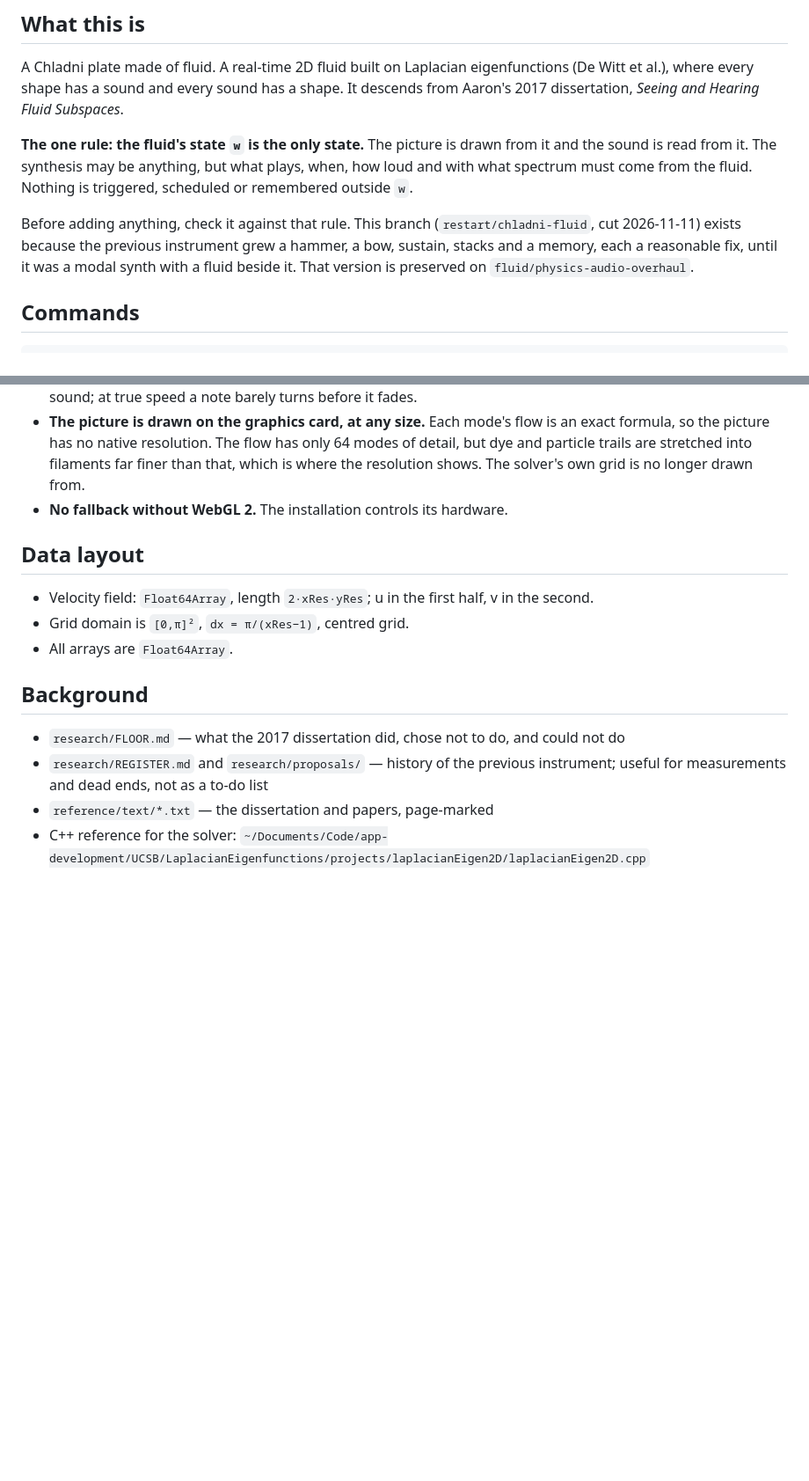
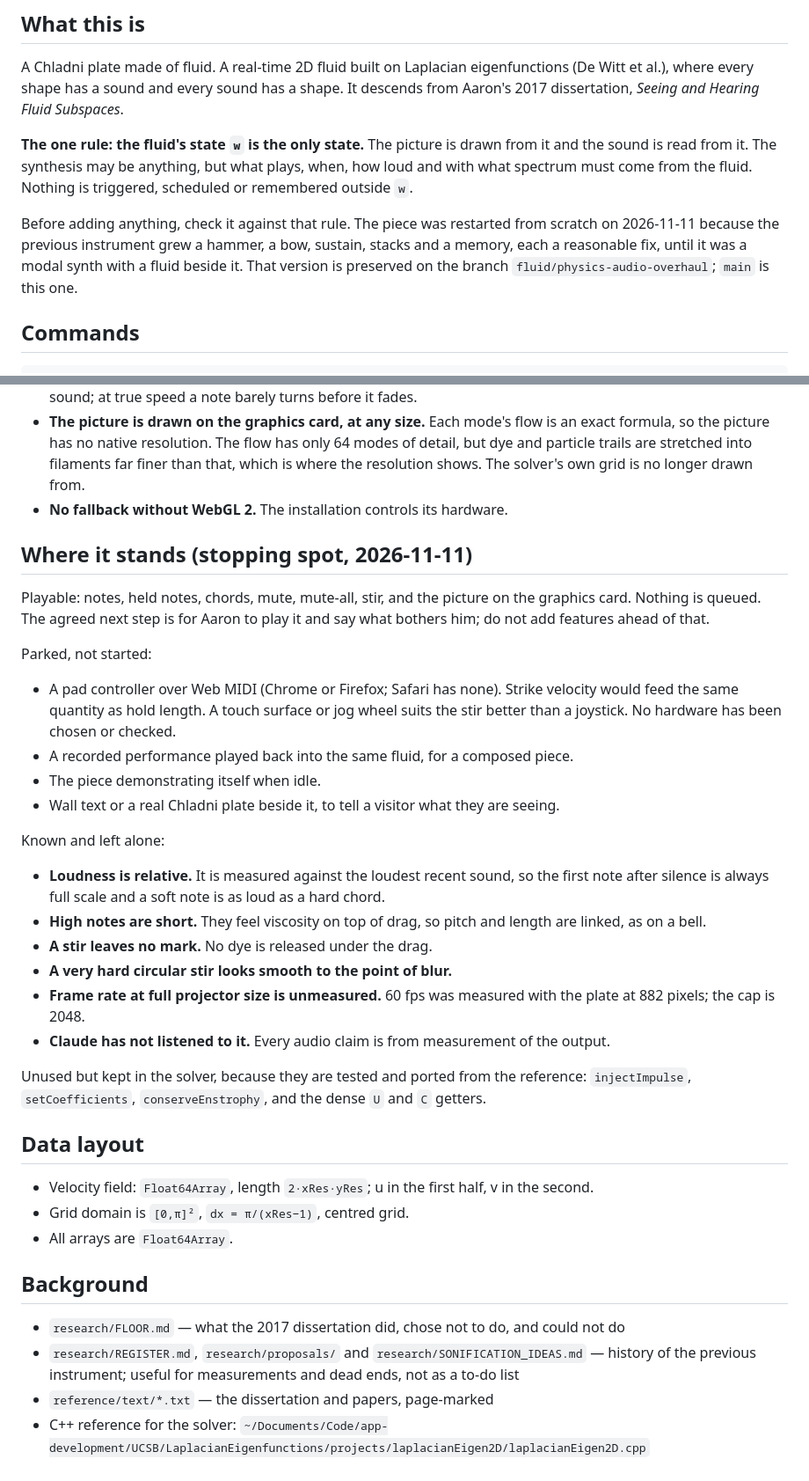
Before and after one commit to aadjones/laplacian-fluid-sonification, a Markdown page: CLAUDE.md, 2 parts joined by grey strips. Shown at 88% size. Rendered like a GitHub page; blank space fills up the shorter version.

```diff
--- a/CLAUDE.md
+++ b/CLAUDE.md
@@ -11,10 +11,10 @@ the sound is read from it. The synthesis may be anything, but what plays, when,
 and with what spectrum must come from the fluid. Nothing is triggered, scheduled or
 remembered outside `w`.
 
-Before adding anything, check it against that rule. This branch (`restart/chladni-fluid`,
-cut 2026-11-11) exists because the previous instrument grew a hammer, a bow, sustain,
-stacks and a memory, each a reasonable fix, until it was a modal synth with a fluid beside
-it. That version is preserved on `fluid/physics-audio-overhaul`.
+Before adding anything, check it against that rule. The piece was restarted from scratch on
+2026-11-11 because the previous instrument grew a hammer, a bow, sustain, stacks and a
+memory, each a reasonable fix, until it was a modal synth with a fluid beside it. That
+version is preserved on the branch `fluid/physics-audio-overhaul`; `main` is this one.
 
 ## Commands
 
@@ -76,6 +76,34 @@ node tools/compare.mjs <a> <b>     # print two renders side by side
   where the resolution shows. The solver's own grid is no longer drawn from.
 - **No fallback without WebGL 2.** The installation controls its hardware.
 
+## Where it stands (stopping spot, 2026-11-11)
+
+Playable: notes, held notes, chords, mute, mute-all, stir, and the picture on the graphics
+card. Nothing is queued. The agreed next step is for Aaron to play it and say what bothers
+him; do not add features ahead of that.
+
+Parked, not started:
+- A pad controller over Web MIDI (Chrome or Firefox; Safari has none). Strike velocity
+  would feed the same quantity as hold length. A touch surface or jog wheel suits the stir
+  better than a joystick. No hardware has been chosen or checked.
+- A recorded performance played back into the same fluid, for a composed piece.
+- The piece demonstrating itself when idle.
+- Wall text or a real Chladni plate beside it, to tell a visitor what they are seeing.
+
+Known and left alone:
+- **Loudness is relative.** It is measured against the loudest recent sound, so the first
+  note after silence is always full scale and a soft note is as loud as a hard chord.
+- **High notes are short.** They feel viscosity on top of drag, so pitch and length are
+  linked, as on a bell.
+- **A stir leaves no mark.** No dye is released under the drag.
+- **A very hard circular stir looks smooth to the point of blur.**
+- **Frame rate at full projector size is unmeasured.** 60 fps was measured with the plate at
+  882 pixels; the cap is 2048.
+- **Claude has not listened to it.** Every audio claim is from measurement of the output.
+
+Unused but kept in the solver, because they are tested and ported from the reference:
+`injectImpulse`, `setCoefficients`, `conserveEnstrophy`, and the dense `U` and `C` getters.
+
 ## Data layout
 
 - Velocity field: `Float64Array`, length `2·xRes·yRes`; u in the first half, v in the second.
@@ -85,7 +113,7 @@ node tools/compare.mjs <a> <b>     # print two renders side by side
 ## Background
 
 - `research/FLOOR.md` — what the 2017 dissertation did, chose not to do, and could not do
-- `research/REGISTER.md` and `research/proposals/` — history of the previous instrument;
+- `research/REGISTER.md`, `research/proposals/` and `research/SONIFICATION_IDEAS.md` — history of the previous instrument;
   useful for measurements and dead ends, not as a to-do list
 - `reference/text/*.txt` — the dissertation and papers, page-marked
 - C++ reference for the solver: `~/Documents/Code/app-development/UCSB/LaplacianEigenfunctions/projects/laplacianEigen2D/laplacianEigen2D.cpp`
```
Also changed, not shown: README.md (+56 -78 lines), research/REGISTER.md (+6 -0 lines), research/SONIFICATION_IDEAS.md (renamed from SONIFICATION_IDEAS.md), screenshot-1.png (deleted), screenshot.png (added), 3 other files.
